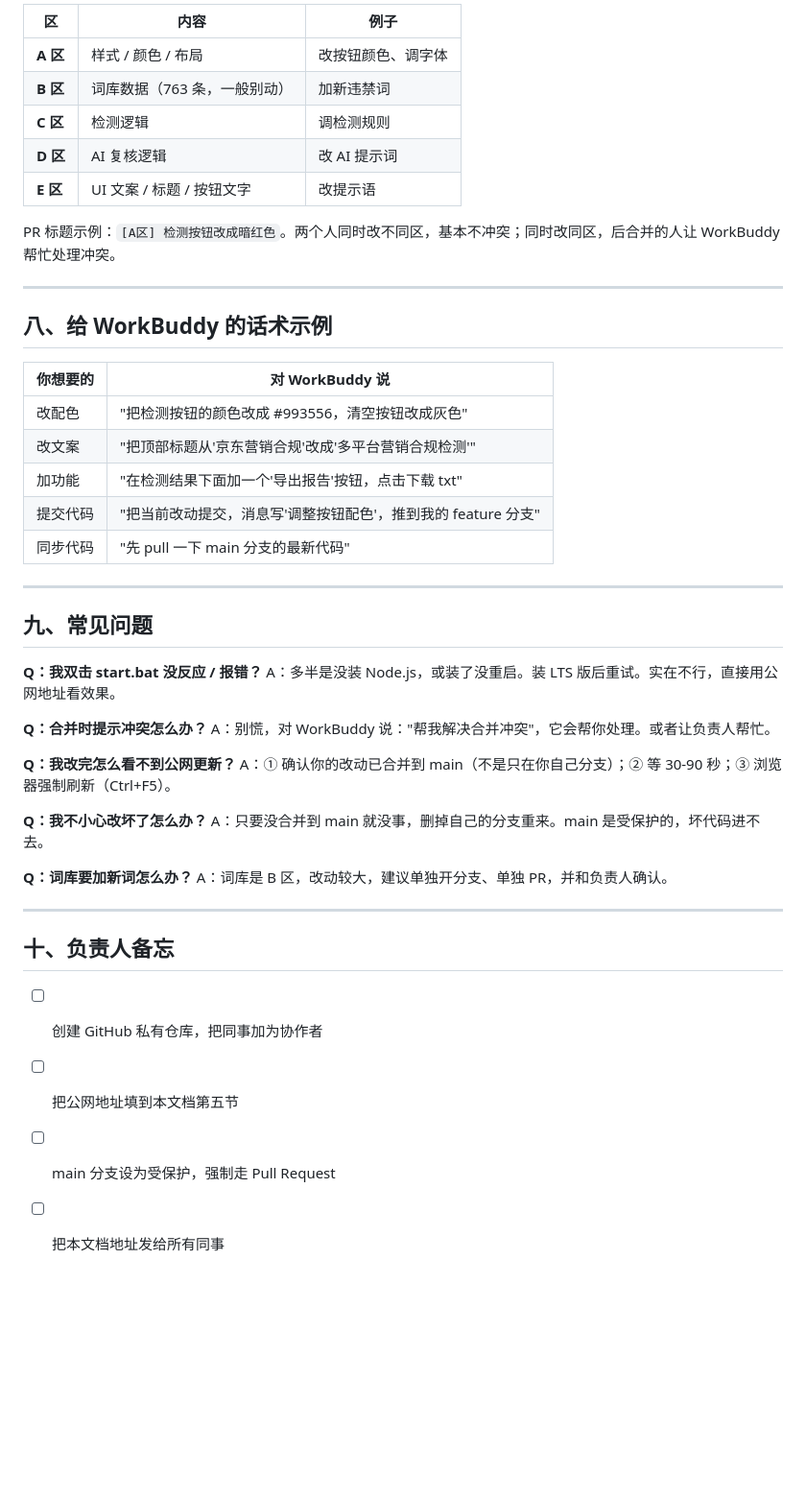
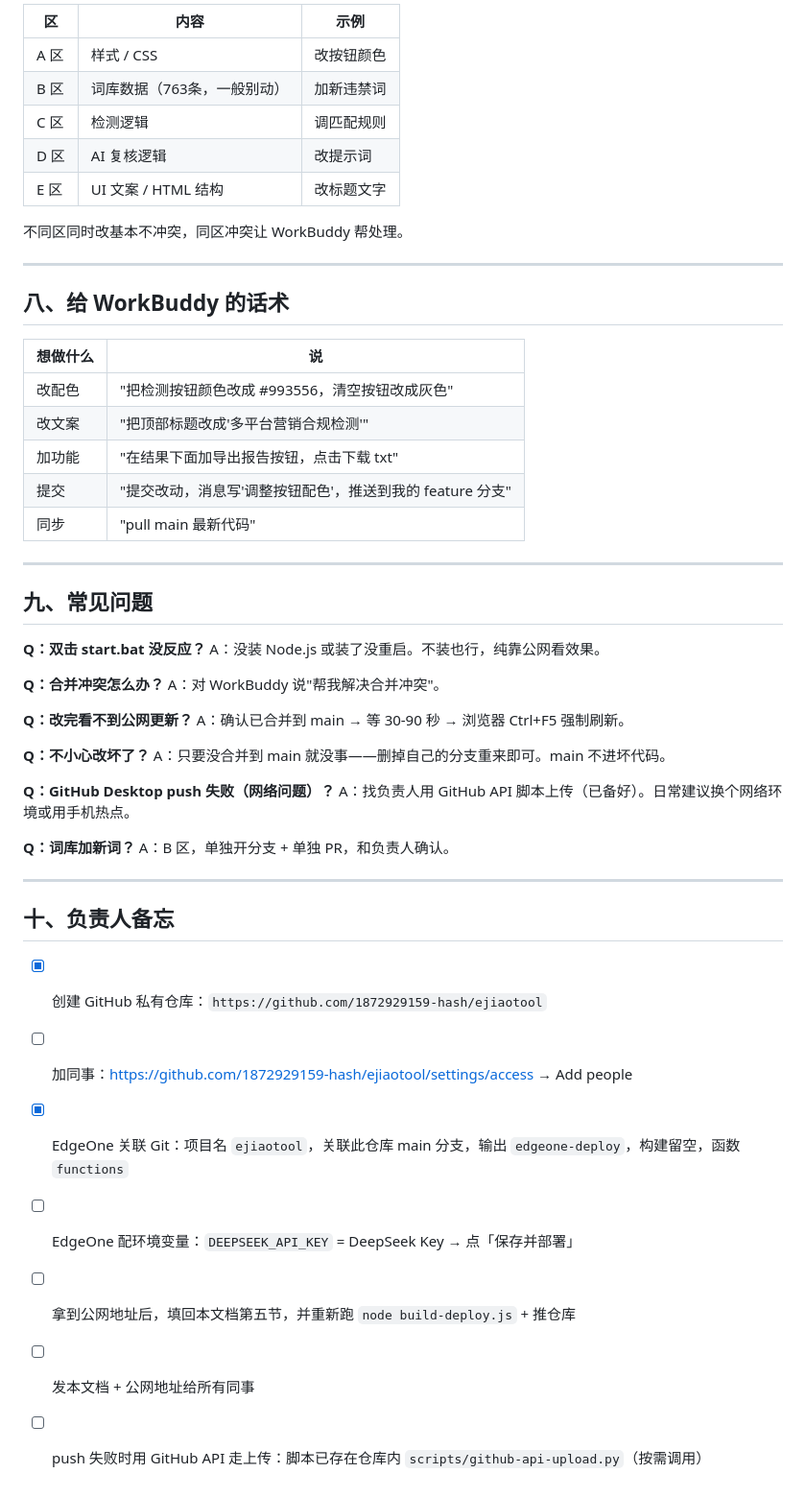
Before and after one commit to 1872929159-hash/ejiaotool, a Markdown page: COLLABORATION.md, the part around one of its changes. Shown at 96% size. GitHub-like rendering; blank space fills up the shorter version.

```diff
--- a/COLLABORATION.md
+++ b/COLLABORATION.md
@@ -84,50 +84,56 @@
 
-| 区 | 内容 | 例子 |
+| 区 | 内容 | 示例 |
 |----|------|------|
-| **A 区** | 样式 / 颜色 / 布局 | 改按钮颜色、调字体 |
-| **B 区** | 词库数据（763 条，一般别动） | 加新违禁词 |
-| **C 区** | 检测逻辑 | 调检测规则 |
-| **D 区** | AI 复核逻辑 | 改 AI 提示词 |
-| **E 区** | UI 文案 / 标题 / 按钮文字 | 改提示语 |
+| A 区 | 样式 / CSS | 改按钮颜色 |
+| B 区 | 词库数据（763条，一般别动） | 加新违禁词 |
+| C 区 | 检测逻辑 | 调匹配规则 |
+| D 区 | AI 复核逻辑 | 改提示词 |
+| E 区 | UI 文案 / HTML 结构 | 改标题文字 |
 
-PR 标题示例：`[A区] 检测按钮改成暗红色`。两个人同时改不同区，基本不冲突；同时改同区，后合并的人让 WorkBuddy 帮忙处理冲突。
+不同区同时改基本不冲突，同区冲突让 WorkBuddy 帮处理。
 
 ---
 
-## 八、给 WorkBuddy 的话术示例
+## 八、给 WorkBuddy 的话术
 
-| 你想要的 | 对 WorkBuddy 说 |
-|---------|----------------|
-| 改配色 | "把检测按钮的颜色改成 #993556，清空按钮改成灰色" |
-| 改文案 | "把顶部标题从'京东营销合规'改成'多平台营销合规检测'" |
-| 加功能 | "在检测结果下面加一个'导出报告'按钮，点击下载 txt" |
-| 提交代码 | "把当前改动提交，消息写'调整按钮配色'，推到我的 feature 分支" |
-| 同步代码 | "先 pull 一下 main 分支的最新代码" |
+| 想做什么 | 说 |
+|---------|-----|
+| 改配色 | "把检测按钮颜色改成 #993556，清空按钮改成灰色" |
+| 改文案 | "把顶部标题改成'多平台营销合规检测'" |
+| 加功能 | "在结果下面加导出报告按钮，点击下载 txt" |
+| 提交 | "提交改动，消息写'调整按钮配色'，推送到我的 feature 分支" |
+| 同步 | "pull main 最新代码" |
 
 ---
 
 ## 九、常见问题
 
-**Q：我双击 start.bat 没反应 / 报错？**
-A：多半是没装 Node.js，或装了没重启。装 LTS 版后重试。实在不行，直接用公网地址看效果。
+**Q：双击 start.bat 没反应？**
+A：没装 Node.js 或装了没重启。不装也行，纯靠公网看效果。
 
-**Q：合并时提示冲突怎么办？**
-A：别慌，对 WorkBuddy 说："帮我解决合并冲突"，它会帮你处理。或者让负责人帮忙。
+**Q：合并冲突怎么办？**
+A：对 WorkBuddy 说"帮我解决合并冲突"。
 
-**Q：我改完怎么看不到公网更新？**
-A：① 确认你的改动已合并到 main（不是只在你自己分支）；② 等 30-90 秒；③ 浏览器强制刷新（Ctrl+F5）。
+**Q：改完看不到公网更新？**
+A：确认已合并到 main → 等 30-90 秒 → 浏览器 Ctrl+F5 强制刷新。
 
-**Q：我不小心改坏了怎么办？**
-A：只要没合并到 main 就没事，删掉自己的分支重来。main 是受保护的，坏代码进不去。
+**Q：不小心改坏了？**
+A：只要没合并到 main 就没事——删掉自己的分支重来即可。main 不进坏代码。
 
-**Q：词库要加新词怎么办？**
-A：词库是 B 区，改动较大，建议单独开分支、单独 PR，并和负责人确认。
+**Q：GitHub Desktop push 失败（网络问题）？**
+A：找负责人用 GitHub API 脚本上传（已备好）。日常建议换个网络环境或用手机热点。
+
+**Q：词库加新词？**
+A：B 区，单独开分支 + 单独 PR，和负责人确认。
 
 ---
 
 ## 十、负责人备忘
 
-- [ ] 创建 GitHub 私有仓库，把同事加为协作者
-- [ ] 把公网地址填到本文档第五节
-- [ ] main 分支设为受保护，强制走 Pull Request
-- [ ] 把本文档地址发给所有同事
+- [x] 创建 GitHub 私有仓库：`https://github.com/1872929159-hash/ejiaotool`
+- [ ] 加同事：https://github.com/1872929159-hash/ejiaotool/settings/access → Add people
+- [x] EdgeOne 关联 Git：项目名 `ejiaotool`，关联此仓库 main 分支，输出 `edgeone-deploy`，构建留空，函数 `functions`
+- [ ] EdgeOne 配环境变量：`DEEPSEEK_API_KEY` = DeepSeek Key → 点「保存并部署」
+- [ ] 拿到公网地址后，填回本文档第五节，并重新跑 `node build-deploy.js` + 推仓库
+- [ ] 发本文档 + 公网地址给所有同事
+- [ ] push 失败时用 GitHub API 走上传：脚本已存在仓库内 `scripts/github-api-upload.py`（按需调用）
```
Also changed, not shown: other parts of COLLABORATION.md (+42 -42 lines).
